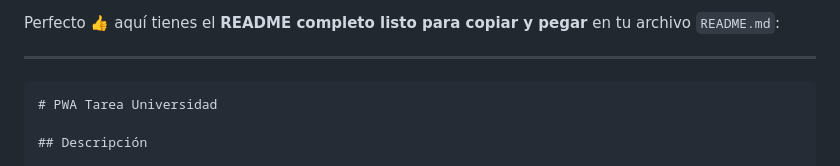
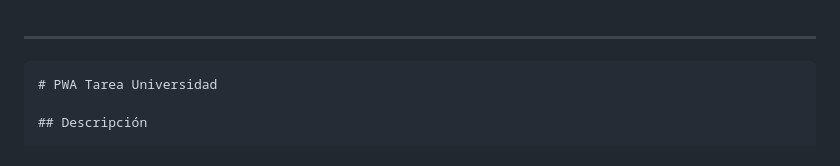
Before and after one commit to 0322103693/pwa-tarea-universidad, a Markdown page: README.md, the part around the change. Rendered like a GitHub page.

Commit message:
Clean up README by removing unnecessary lines
Remove introductory text from README

````diff
--- a/README.md
+++ b/README.md
@@ -1,5 +1,3 @@
-Perfecto 👍 aquí tienes el **README completo listo para copiar y pegar** en tu archivo `README.md`:
-
 ---
 
 ```markdown
````
